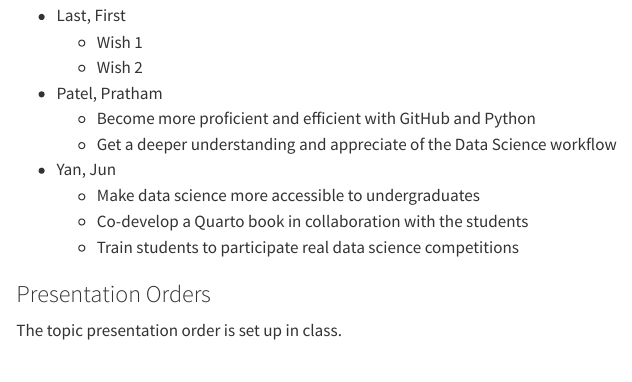
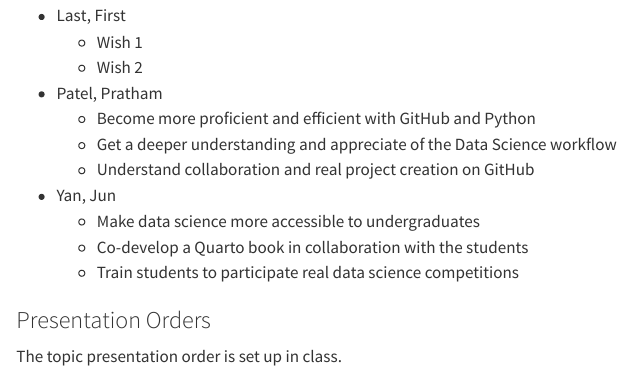
Before and after one commit to statds/git-practice-TrikanTr, a Quarto document (index.qmd): the page in a window 1100 px wide, from 1380 px down. Rendered offline with R 4.5, knitr and Pandoc in place of Quarto, with nearby package versions.

```diff
--- a/index.qmd
+++ b/index.qmd
@@ -85,6 +85,7 @@
 + Patel, Pratham
     - Become more proficient and efficient with GitHub and Python
     - Get a deeper understanding and appreciate of the Data Science workflow
+    - Understand collaboration and real project creation on GitHub
 + Yan, Jun
     - Make data science more accessible to undergraduates
     - Co-develop a Quarto book in collaboration with the students
```
